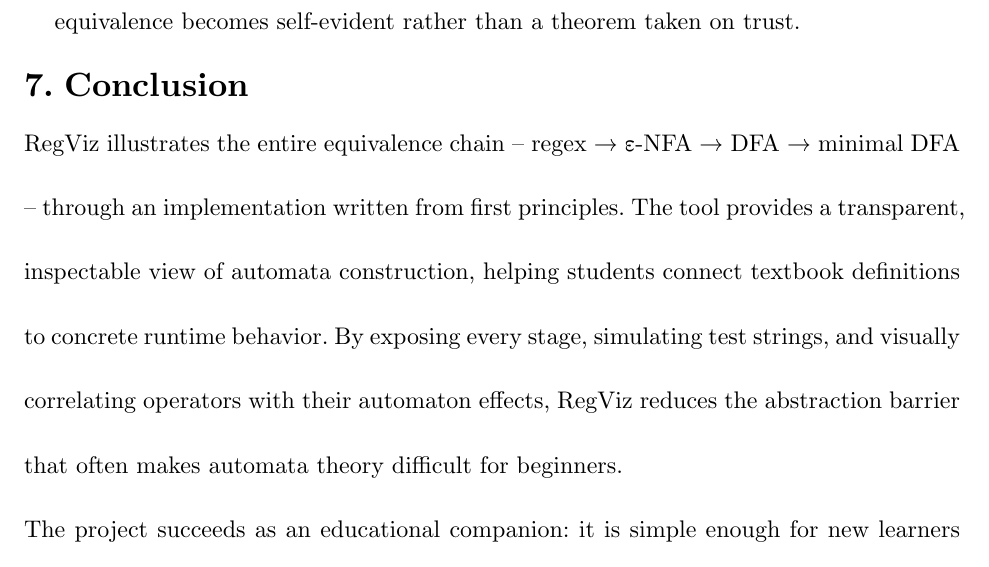
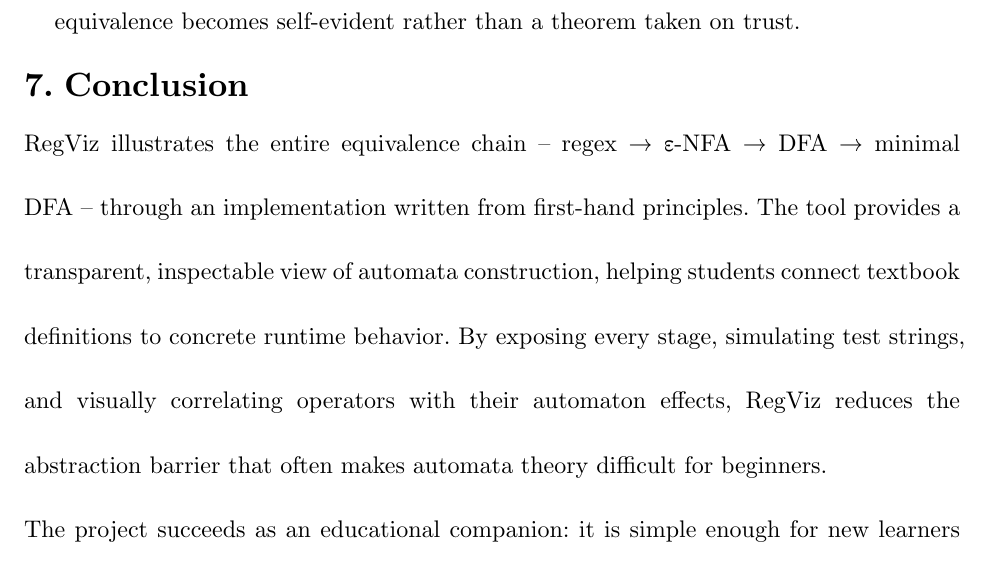
Before and after one commit to trevorflahardy/RegViz, a Typst document (papers/regviz_report/report_short/main.typ): part of page 7 of 7, cut so that both start at the same text. Compiled offline with Typst 0.15.

Commit message:
fix: correct wording in the conclusion section of the report

```diff
--- a/papers/regviz_report/report_short/main.typ
+++ b/papers/regviz_report/report_short/main.typ
@@ -73,6 +73,6 @@ During development, several insights emerged:
   When stepping through the DFA version of a pattern they already simulated on the NFA, the equivalence becomes self-evident rather than a theorem taken on trust.
 
 = Conclusion
-RegViz illustrates the entire equivalence chain -- regex → ε-NFA → DFA → minimal DFA -- through an implementation written from first principles. The tool provides a transparent, inspectable view of automata construction, helping students connect textbook definitions to concrete runtime behavior. By exposing every stage, simulating test strings, and visually correlating operators with their automaton effects, RegViz reduces the abstraction barrier that often makes automata theory difficult for beginners.
+RegViz illustrates the entire equivalence chain -- regex → ε-NFA → DFA → minimal DFA -- through an implementation written from first-hand principles. The tool provides a transparent, inspectable view of automata construction, helping students connect textbook definitions to concrete runtime behavior. By exposing every stage, simulating test strings, and visually correlating operators with their automaton effects, RegViz reduces the abstraction barrier that often makes automata theory difficult for beginners.
 
 The project succeeds as an educational companion: it is simple enough for new learners to follow, yet detailed enough to faithfully represent the algorithms taught in COT 4210. Through building and using this tool, the tight relationship between syntax and machine behavior becomes far more intuitive, reinforcing the foundational ideas of regular languages and automata.
```
